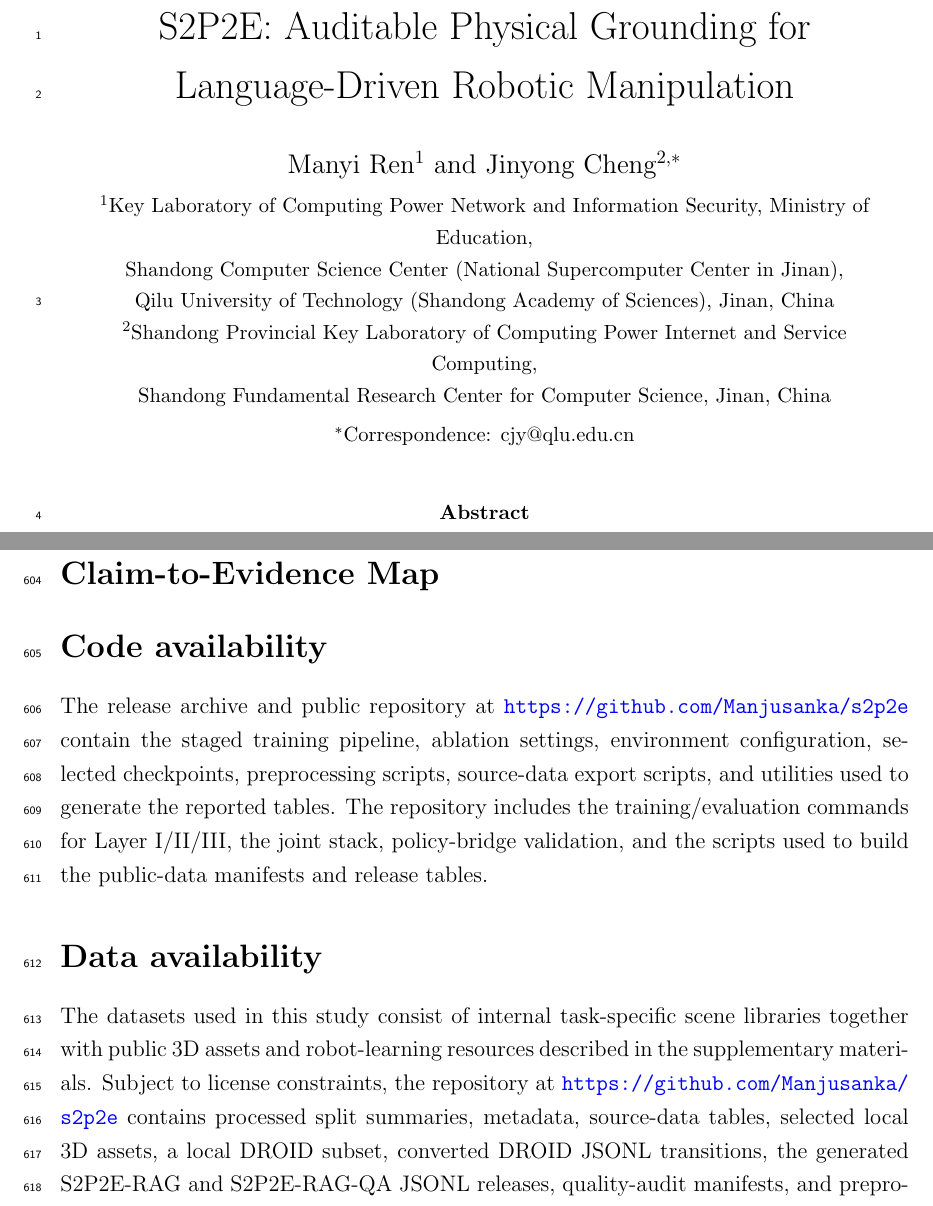
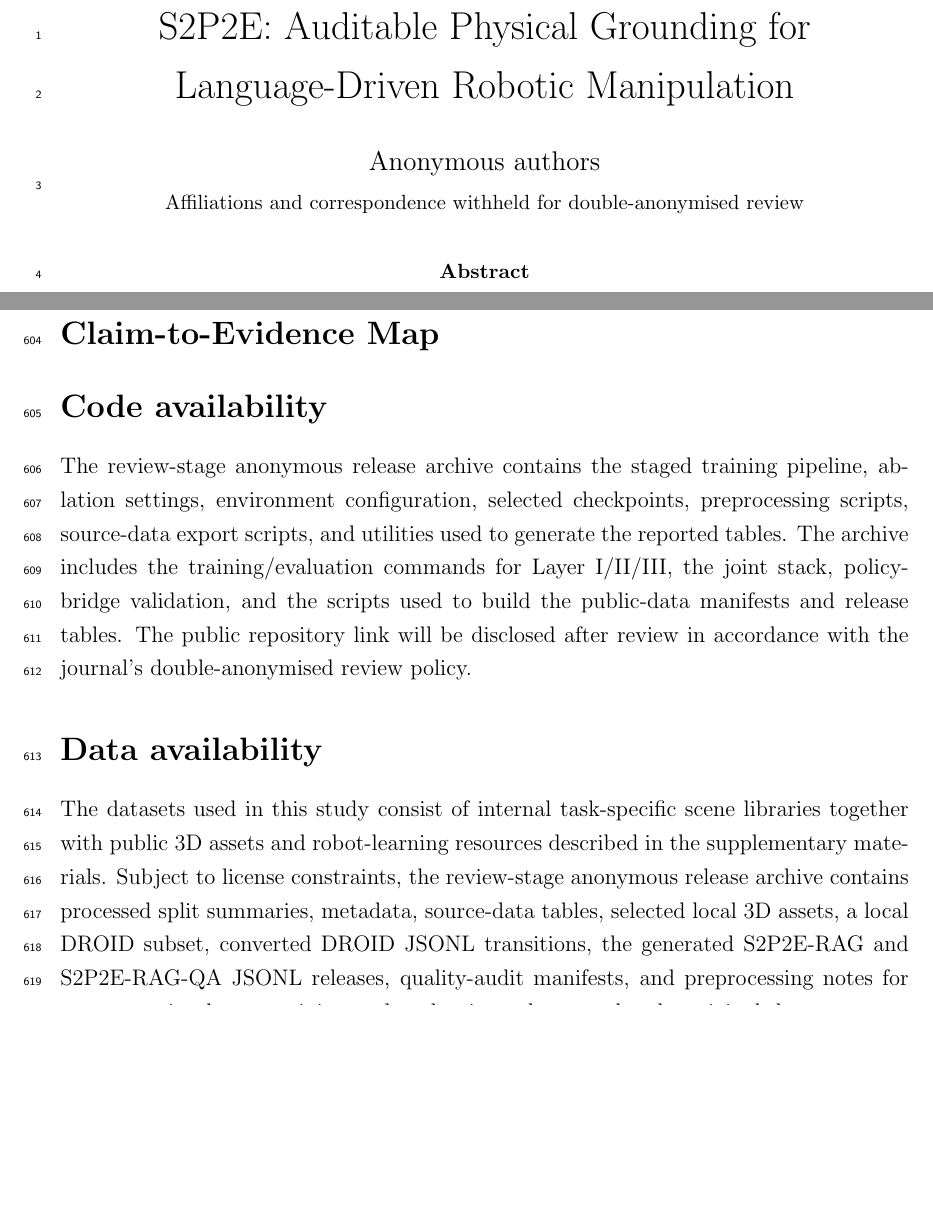
Before and after one commit to Manjusanka/s2p2e, a LaTeX paper (paper/NMI_Submission.tex): two parts of pages 1 and 31 of 38, joined at a grey line, cut so that both start at the same text, the shorter picture padded with empty space. Compiled offline with pdfLaTeX.

Commit message:
Anonymize manuscript for double-blind review

```diff
--- a/paper/NMI_Submission.tex
+++ b/paper/NMI_Submission.tex
@@ -33,13 +33,8 @@ T\kern-.1667em\lower.7ex\hbox{E}\kern-.125emX}}
 
 \author{%
 \parbox{0.92\textwidth}{\centering
-Manyi Ren$^{1}$ and Jinyong Cheng$^{2,*}$\\[4pt]
-\small $^{1}$Key Laboratory of Computing Power Network and Information Security, Ministry of Education,\\
-\small Shandong Computer Science Center (National Supercomputer Center in Jinan),\\
-\small Qilu University of Technology (Shandong Academy of Sciences), Jinan, China\\
-\small $^{2}$Shandong Provincial Key Laboratory of Computing Power Internet and Service Computing,\\
-\small Shandong Fundamental Research Center for Computer Science, Jinan, China\\[4pt]
-\small $^{*}$Correspondence: cjy@qlu.edu.cn
+Anonymous authors\\[4pt]
+\small Affiliations and correspondence withheld for double-anonymised review
 }%
 }
 \date{}
@@ -827,11 +822,11 @@ System is reproducible and inspectable & module metrics, hyperparameter table, a
 
 \section*{Code availability}
 
-The release archive and public repository at \url{https://github.com/Manjusanka/s2p2e} contain the staged training pipeline, ablation settings, environment configuration, selected checkpoints, preprocessing scripts, source-data export scripts, and utilities used to generate the reported tables. The repository includes the training/evaluation commands for Layer~I/II/III, the joint stack, policy-bridge validation, and the scripts used to build the public-data manifests and release tables.
+The review-stage anonymous release archive contains the staged training pipeline, ablation settings, environment configuration, selected checkpoints, preprocessing scripts, source-data export scripts, and utilities used to generate the reported tables. The archive includes the training/evaluation commands for Layer~I/II/III, the joint stack, policy-bridge validation, and the scripts used to build the public-data manifests and release tables. The public repository link will be disclosed after review in accordance with the journal's double-anonymised review policy.
 
 \section*{Data availability}
 
-The datasets used in this study consist of internal task-specific scene libraries together with public 3D assets and robot-learning resources described in the supplementary materials. Subject to license constraints, the repository at \url{https://github.com/Manjusanka/s2p2e} contains processed split summaries, metadata, source-data tables, selected local 3D assets, a local DROID subset, converted DROID JSONL transitions, the generated S2P2E-RAG and S2P2E-RAG-QA JSONL releases, quality-audit manifests, and preprocessing notes for reconstructing larger training and evaluation subsets under the original dataset terms. Large Objaverse mesh files and released retrieval data are tracked with Git LFS where needed, while download caches, failed partial downloads, and non-release intermediate arrays are excluded. The numerical exports used for the main paper are organized under \texttt{paper/source\_data/} so that each table and figure can be traced back to a machine-readable file.
+The datasets used in this study consist of internal task-specific scene libraries together with public 3D assets and robot-learning resources described in the supplementary materials. Subject to license constraints, the review-stage anonymous release archive contains processed split summaries, metadata, source-data tables, selected local 3D assets, a local DROID subset, converted DROID JSONL transitions, the generated S2P2E-RAG and S2P2E-RAG-QA JSONL releases, quality-audit manifests, and preprocessing notes for reconstructing larger training and evaluation subsets under the original dataset terms. Large Objaverse mesh files and released retrieval data are tracked with large-file storage where needed, while download caches, failed partial downloads, and non-release intermediate arrays are excluded. The numerical exports used for the main paper are organized under \texttt{paper/source\_data/} so that each table and figure can be traced back to a machine-readable file.
 
 \section*{Supplementary Package Overview}
 
```
Also changed, not shown: paper/NMI_MANUSCRIPT_RISK_AUDIT.md (+1 -1 lines), paper/Supplementary_Information.tex (+1 -1 lines), README.md.
